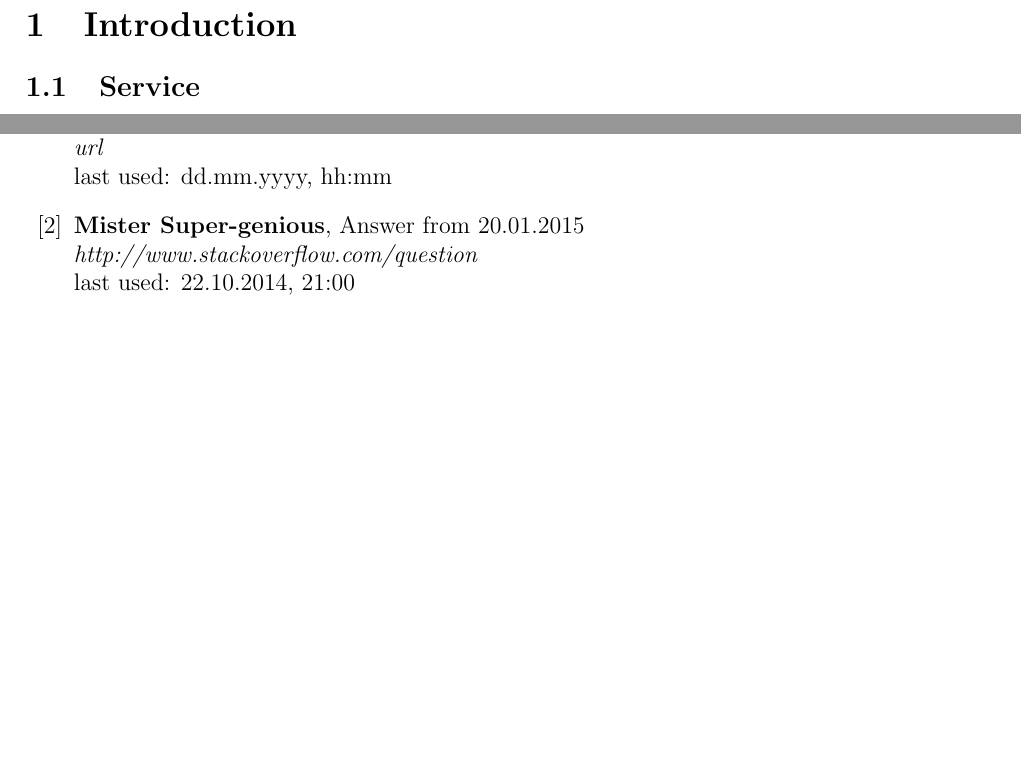
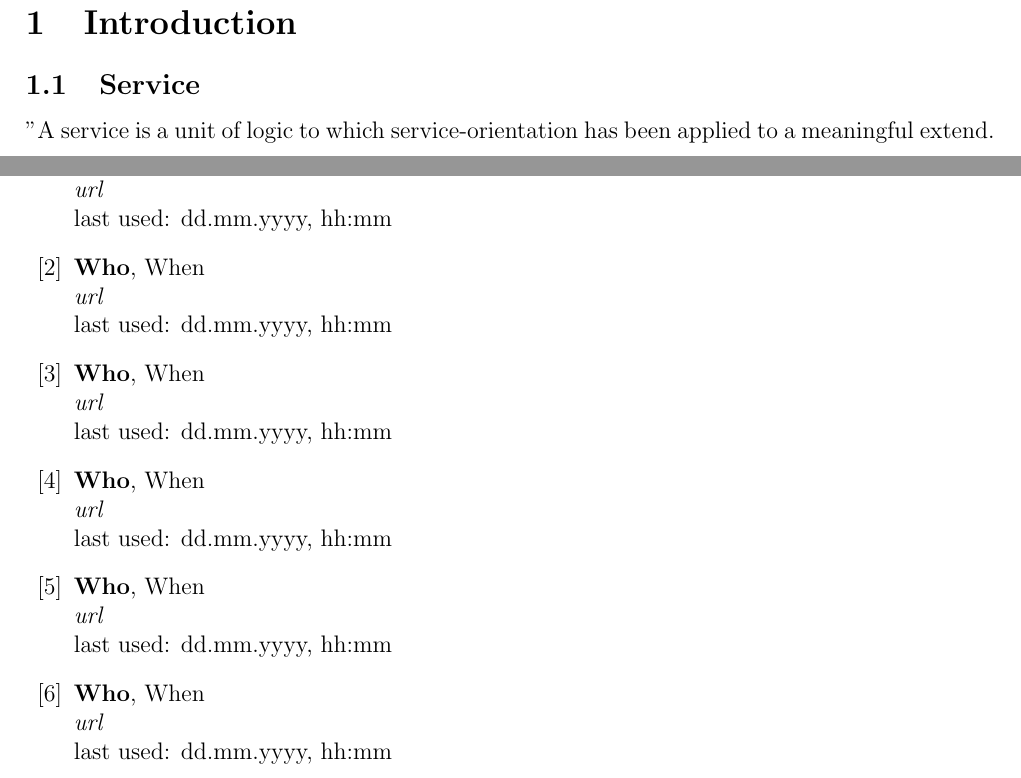
Before and after one commit to hsiegel-tgm/SOA2, a LaTeX document (Ausarbeitung.tex): two parts of pages 4 and 5 of 5 before the commit and two parts of pages 4 and 6 of 6 after it, joined at a grey line, cut so that both start at the same text, the shorter picture padded with empty space. Compiled offline with pdfLaTeX; an older LaTeX class or package is replaced by its successor.

Commit message:
new stuff, glossaries

```diff
--- a/Ausarbeitung.tex
+++ b/Ausarbeitung.tex
@@ -80,6 +85,7 @@ Vogt \textsc{Andreas}
 
 \section{Introduction}
 \subsection{Service}
+"A service is a unit of logic to which service-orientation has been applied to a meaningful extend.
 \subsection{SOA}
 \subsection{REST}
 \subsection{JSON}
@@ -138,14 +144,43 @@ Vogt \textsc{Andreas}
 \subsection{Easy Bibliography}
 \begin{thebibliography}{56}
 
-\bibitem{name}
+\bibitem{te}
    \textbf{Who}, When\\
   \textit{url}
   \newline last used: dd.mm.yyyy, hh:mm
 
- \bibitem{example}
-  \textbf{Mister Super-genious}, Answer from 20.01.2015\\
-  \textit{http://www.stackoverflow.com/question}
-  \newline last used: 22.10.2014, 21:00
+
+\bibitem{grau}
+   \textbf{Who}, When\\
+  \textit{url}
+  \newline last used: dd.mm.yyyy, hh:mm
+
+
+\bibitem{gruen}
+   \textbf{Who}, When\\
+  \textit{url}
+  \newline last used: dd.mm.yyyy, hh:mm
+
+
+\bibitem{echse}
+   \textbf{Who}, When\\
+  \textit{url}
+  \newline last used: dd.mm.yyyy, hh:mm
+
+
+
+\bibitem{esoa}
+   \textbf{Who}, When\\
+  \textit{url}
+  \newline last used: dd.mm.yyyy, hh:mm
+
+
+\bibitem{jweb}
+   \textbf{Who}, When\\
+  \textit{url}
+  \newline last used: dd.mm.yyyy, hh:mm
+
+
+
 \end{thebibliography}
 \end{document}
```
Also changed, not shown: Ausarbeitung.tex (13 more changed lines).
